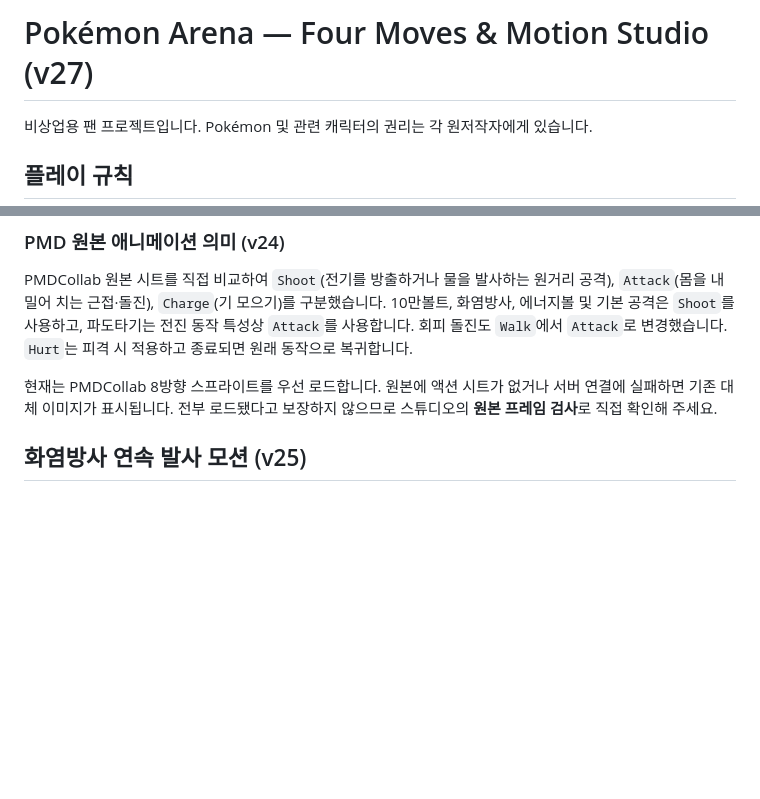
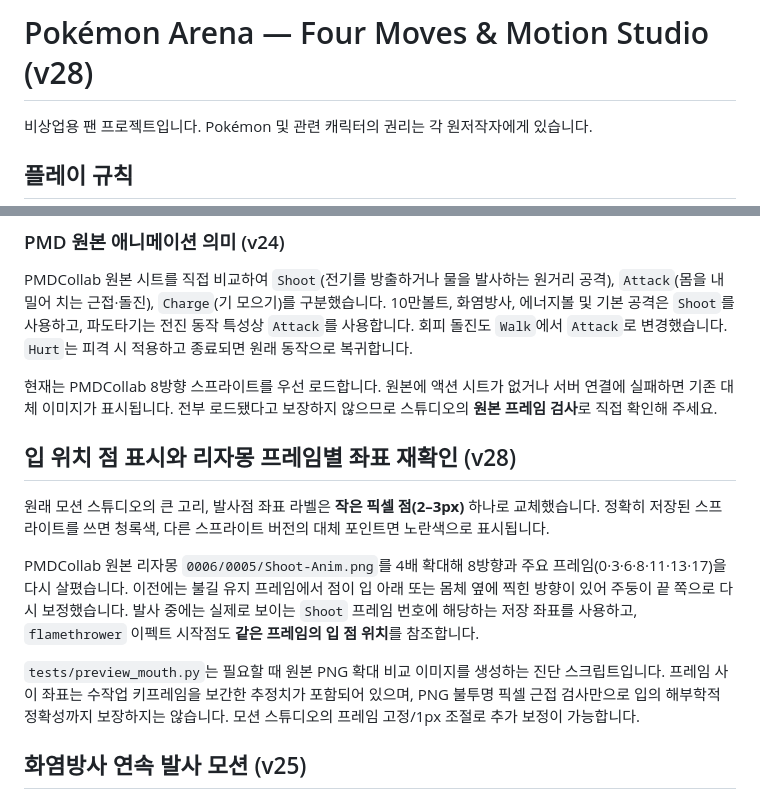
Before and after one commit to hbkim1101/Pokemon-, a Markdown page: README.md, 2 parts joined by grey strips. Rendered like a GitHub page; blank space fills up the shorter version.

Commit message:
Document v28 simple-dot mouth marker and enlarged source-frame calibration

```diff
--- a/README.md
+++ b/README.md
@@ -1,4 +1,4 @@
-# Pokémon Arena — Four Moves & Motion Studio (v27)
+# Pokémon Arena — Four Moves & Motion Studio (v28)
 
 비상업용 팬 프로젝트입니다. Pokémon 및 관련 캐릭터의 권리는 각 원저작자에게 있습니다.
 
@@ -37,6 +37,14 @@
 PMDCollab 원본 시트를 직접 비교하여 `Shoot`(전기를 방출하거나 물을 발사하는 원거리 공격), `Attack`(몸을 내밀어 치는 근접·돌진), `Charge`(기 모으기)를 구분했습니다. 10만볼트, 화염방사, 에너지볼 및 기본 공격은 `Shoot`를 사용하고, 파도타기는 전진 동작 특성상 `Attack`를 사용합니다. 회피 돌진도 `Walk`에서 `Attack`로 변경했습니다. `Hurt`는 피격 시 적용하고 종료되면 원래 동작으로 복귀합니다.
 
 현재는 PMDCollab 8방향 스프라이트를 우선 로드합니다. 원본에 액션 시트가 없거나 서버 연결에 실패하면 기존 대체 이미지가 표시됩니다. 전부 로드됐다고 보장하지 않으므로 스튜디오의 **원본 프레임 검사**로 직접 확인해 주세요.
+
+## 입 위치 점 표시와 리자몽 프레임별 좌표 재확인 (v28)
+
+원래 모션 스튜디오의 큰 고리, 발사점 좌표 라벨은 **작은 픽셀 점(2–3px)** 하나로 교체했습니다. 정확히 저장된 스프라이트를 쓰면 청록색, 다른 스프라이트 버전의 대체 포인트면 노란색으로 표시됩니다.
+
+PMDCollab 원본 리자몽 `0006/0005/Shoot-Anim.png`를 4배 확대해 8방향과 주요 프레임(0·3·6·8·11·13·17)을 다시 살폈습니다. 이전에는 불길 유지 프레임에서 점이 입 아래 또는 몸체 옆에 찍힌 방향이 있어 주둥이 끝 쪽으로 다시 보정했습니다. 발사 중에는 실제로 보이는 `Shoot` 프레임 번호에 해당하는 저장 좌표를 사용하고, `flamethrower` 이펙트 시작점도 **같은 프레임의 입 점 위치**를 참조합니다.
+
+`tests/preview_mouth.py`는 필요할 때 원본 PNG 확대 비교 이미지를 생성하는 진단 스크립트입니다. 프레임 사이 좌표는 수작업 키프레임을 보간한 추정치가 포함되어 있으며, PNG 불투명 픽셀 근접 검사만으로 입의 해부학적 정확성까지 보장하지는 않습니다. 모션 스튜디오의 프레임 고정/1px 조절로 추가 보정이 가능합니다.
 
 ## 화염방사 연속 발사 모션 (v25)
 
```
